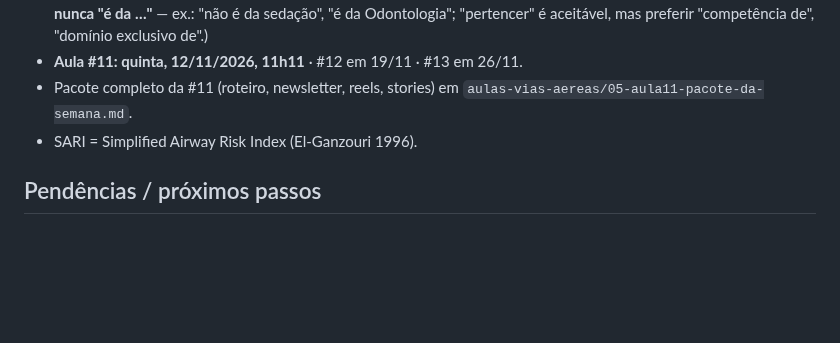
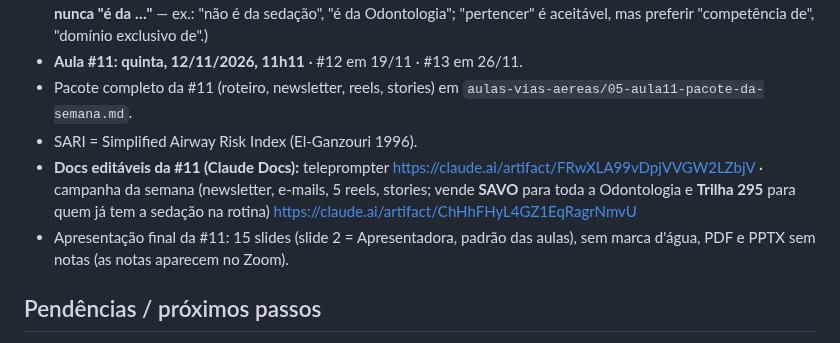
Before and after one commit to gruponitroodontologia-png/elo-vital, a Markdown page: CLAUDE.md, the part around the change. GitHub-like rendering; blank space fills up the shorter version.

Commit message:
Memória: docs da Aula #11 e campanha da semana
Co-Authored-By: Claude Opus 5.5 <noreply@anthropic.com>
Claude-Session: https://claude.ai/code/session_01MYEGXM9LVv4Rd1VsREZmpT

```diff
--- a/CLAUDE.md
+++ b/CLAUDE.md
@@ -157,6 +157,11 @@ Doc (Claude Docs): "Guia Interno Nitro de Vendas e Sedução"
 - Pacote completo da #11 (roteiro, newsletter, reels, stories) em
   `aulas-vias-aereas/05-aula11-pacote-da-semana.md`.
 - SARI = Simplified Airway Risk Index (El-Ganzouri 1996).
+- **Docs editáveis da #11 (Claude Docs):** teleprompter https://claude.ai/artifact/FRwXLA99vDpjVVGW2LZbjV ·
+  campanha da semana (newsletter, e-mails, 5 reels, stories; vende **SAVO** para toda a Odontologia e
+  **Trilha 295** para quem já tem a sedação na rotina) https://claude.ai/artifact/ChHhFHyL4GZ1EqRagrNmvU
+- Apresentação final da #11: 15 slides (slide 2 = Apresentadora, padrão das aulas), sem marca d'água,
+  PDF e PPTX sem notas (as notas aparecem no Zoom).
 
 ## Pendências / próximos passos
 - Confirmar a **data-limite exata + artigo** do prazo da CFO (hoje usamos
```
